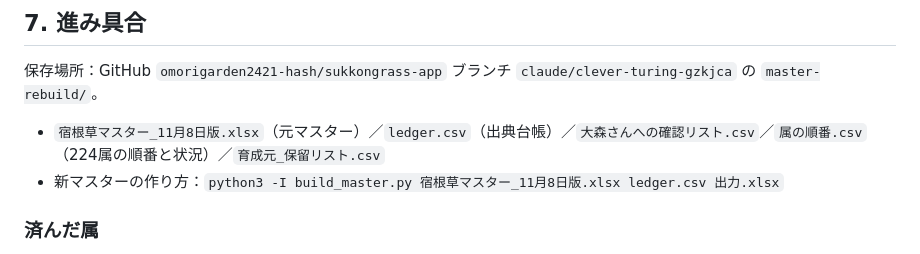
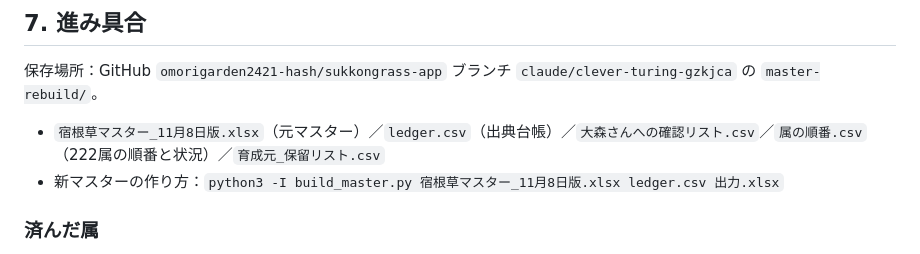
Before and after one commit to omorigarden2421-hash/sukkongrass-app, a Markdown page: master-rebuild/引き継ぎ_品種マスター組み直し.md, the part around the change. GitHub-like rendering.

Commit message:
Fix genus count in handover notes
Co-Authored-By: Claude Fable 5.2 <noreply@anthropic.com>
Claude-Session: https://claude.ai/code/session_01Gz1aWD1RtoDpGMYmUzFgAV

```diff
--- a/master-rebuild/引き継ぎ_品種マスター組み直し.md
+++ b/master-rebuild/引き継ぎ_品種マスター組み直し.md
@@ -72,7 +72,7 @@ Claude Code でこの作業を続けるための指示書。最初にこの文
 
 ## 7. 進み具合
 保存場所：GitHub `omorigarden2421-hash/sukkongrass-app` ブランチ `claude/clever-turing-gzkjca` の `master-rebuild/`。
-- `宿根草マスター_11月8日版.xlsx`（元マスター）／`ledger.csv`（出典台帳）／`大森さんへの確認リスト.csv`／`属の順番.csv`（224属の順番と状況）／`育成元_保留リスト.csv`
+- `宿根草マスター_11月8日版.xlsx`（元マスター）／`ledger.csv`（出典台帳）／`大森さんへの確認リスト.csv`／`属の順番.csv`（222属の順番と状況）／`育成元_保留リスト.csv`
 - 新マスターの作り方：`python3 -I build_master.py 宿根草マスター_11月8日版.xlsx ledger.csv 出力.xlsx`
 
 ### 済んだ属
```
